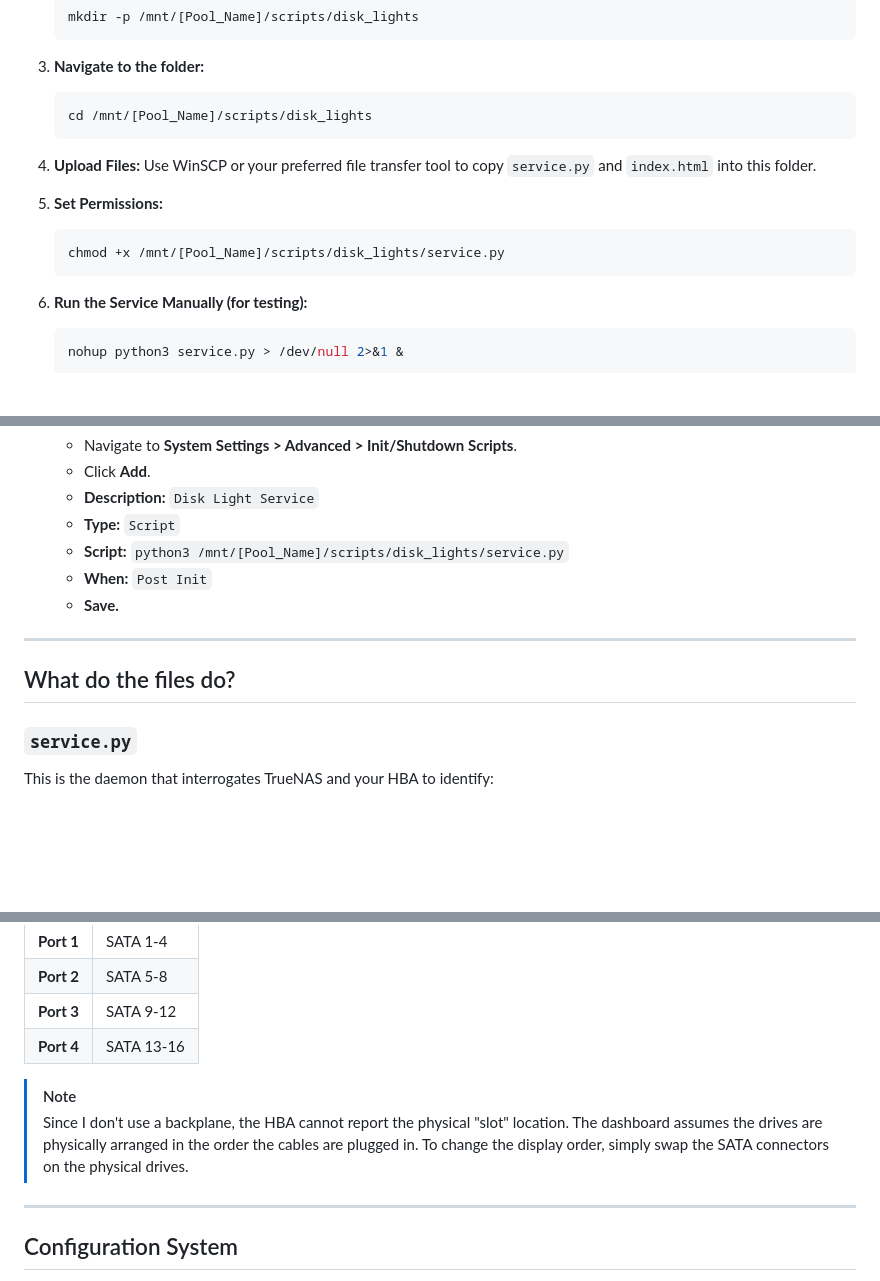
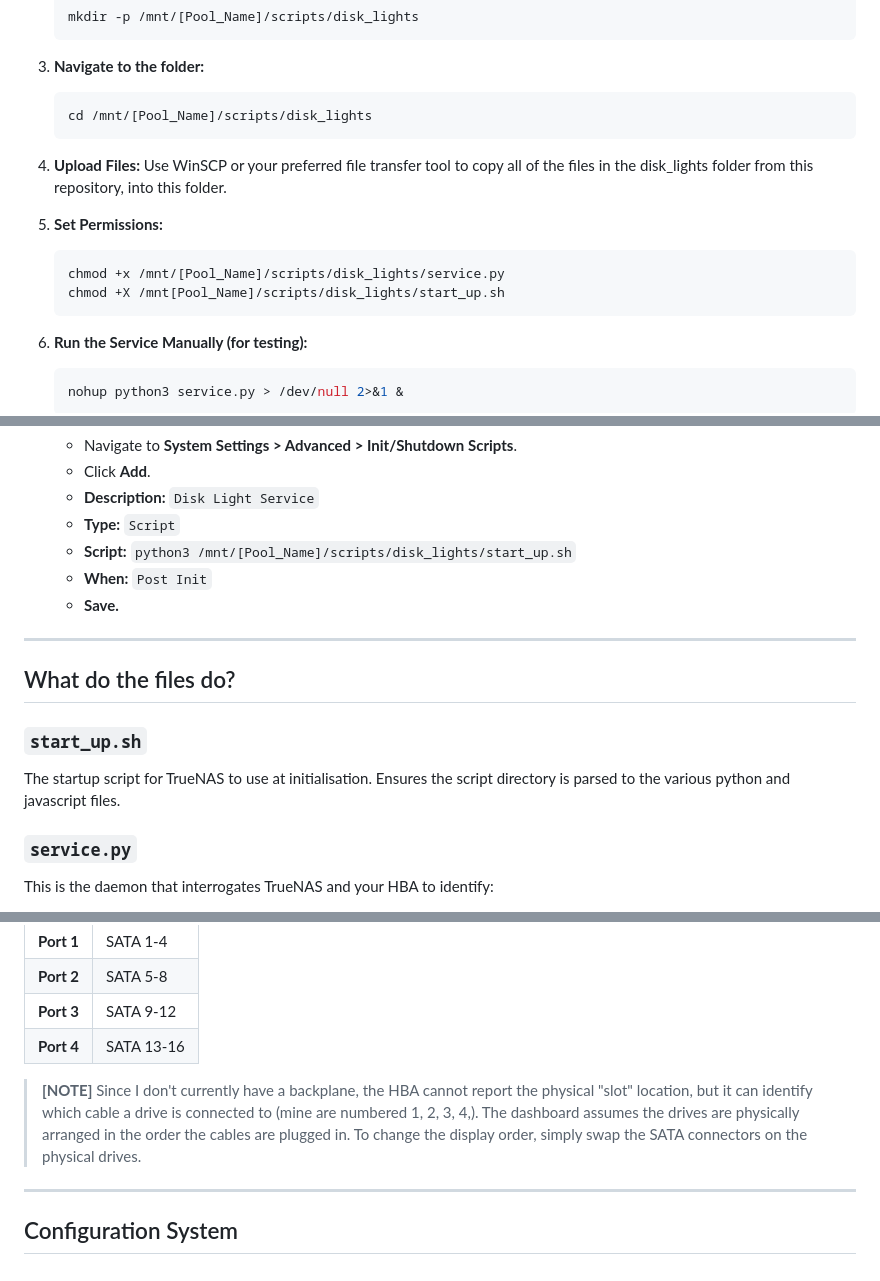
Before and after one commit to iamawumpas/TrueNAS_Scale_Drive-Bay_Dashboard, a Markdown page: README.md, 3 parts joined by grey strips. Rendered like a GitHub page; blank space fills up the shorter version.

````diff
--- a/README.md
+++ b/README.md
@@ -45,10 +48,11 @@ This script generates a virtual Drive Storage Chassis dashboard. It displays:
     ```bash
     cd /mnt/[Pool_Name]/scripts/disk_lights
     ```
-4.  **Upload Files:** Use WinSCP or your preferred file transfer tool to copy `service.py` and `index.html` into this folder.
+4.  **Upload Files:** Use WinSCP or your preferred file transfer tool to copy all of the files in the disk_lights folder from this repository, into this folder.
 5.  **Set Permissions:**
     ```bash
     chmod +x /mnt/[Pool_Name]/scripts/disk_lights/service.py
+    chmod +X /mnt[Pool_Name]/scripts/disk_lights/start_up.sh
     ```
 6.  **Run the Service Manually (for testing):**
     ```bash
@@ -73,13 +77,16 @@ This script generates a virtual Drive Storage Chassis dashboard. It displays:
     * Click **Add**.
     * **Description:** `Disk Light Service`
     * **Type:** `Script`
-    * **Script:** `python3 /mnt/[Pool_Name]/scripts/disk_lights/service.py`
+    * **Script:** `python3 /mnt/[Pool_Name]/scripts/disk_lights/start_up.sh`
     * **When:** `Post Init`
     * **Save.**
 
 ---
 
 ## What do the files do?
+### `start_up.sh`
+The startup script for TrueNAS to use at initialisation. Ensures the script directory is parsed to the various python and javascript files.
+
 
 ### `service.py`
 This is the daemon that interrogates TrueNAS and your HBA to identify:
@@ -111,8 +115,8 @@ The logic assumes a specific physical setup based on my hardware:
 | **Port 3** | SATA 9-12 |
 | **Port 4** | SATA 13-16 |
 
-> [!NOTE]
-> Since I don't use a backplane, the HBA cannot report the physical "slot" location. The dashboard assumes the drives are physically arranged in the order the cables are plugged in. To change the display order, simply swap the SATA connectors on the physical drives.
+> **[NOTE]**
+> Since I don't currently have a backplane, the HBA cannot report the physical "slot" location, but it can identify which cable a drive is connected to (mine are numbered 1, 2, 3, 4,). The dashboard assumes the drives are physically arranged in the order the cables are plugged in. To change the display order, simply swap the SATA connectors on the physical drives.
 
 ---
 ## Configuration System
````
Also changed, not shown: other parts of README.md (+25 -10 lines), CHANGELOG.md (added, +59 -0 lines), image.png (added), 14 other files.
